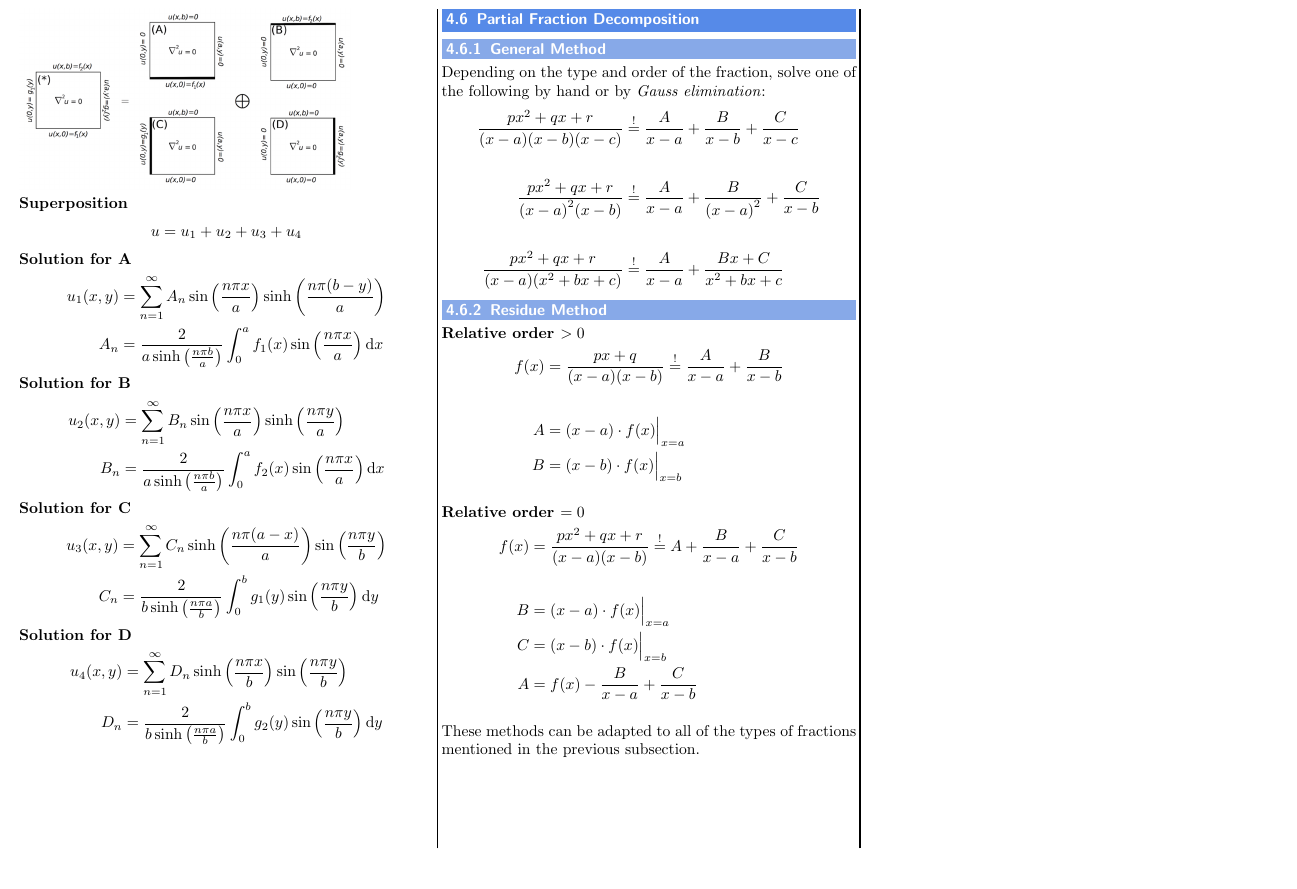
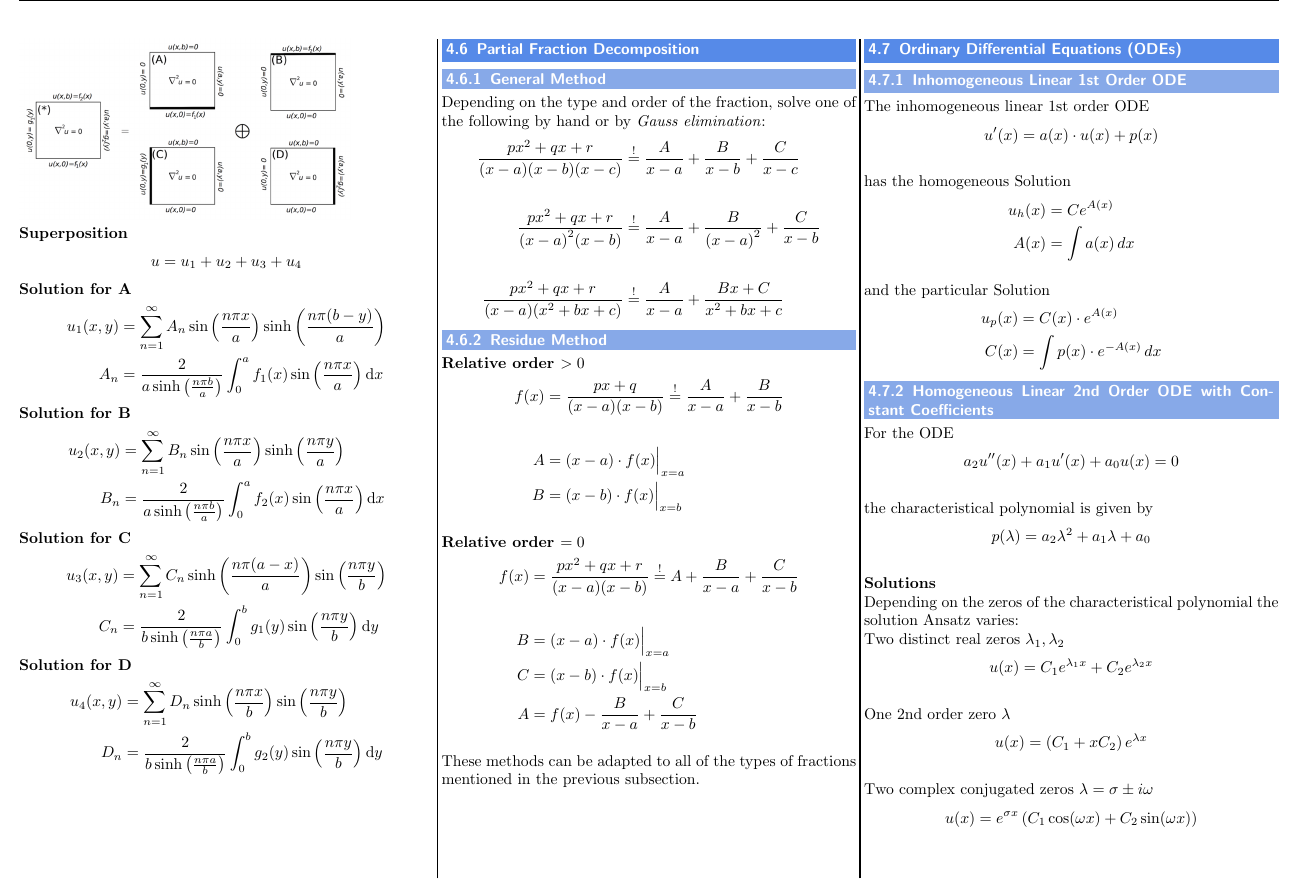
Before and after one commit to MeierTobias/eth-analysis-3, a LaTeX document (src/main.tex, which reads src/sections/Appendix.tex): part of page 18 of 18, cut at the place of the change. Compiled offline with pdfLaTeX.

Commit message:
Created Section ODEs
Added two frequently-used types of ODEs

```diff
--- a/src/sections/Appendix.tex
+++ b/src/sections/Appendix.tex
@@ -507,3 +507,44 @@ Depending on the type and order of the fraction, solve one of the following by h
     A    & = f(x)-\frac{B}{x-a}+\frac{C}{x-b}
 \end{align*}\\
 These methods can be adapted to all of the types of fractions mentioned in the previous subsection.
+
+\subsection{Ordinary Differential Equations (ODEs)}
+\subsubsection{Inhomogeneous Linear 1st Order ODE}
+The inhomogeneous linear 1st order ODE
+\begin{align*}
+    u'(x) & =a(x) \cdot u(x) + p(x)
+\end{align*}\\
+has the homogeneous Solution
+\begin{align*}
+    u_h(x) & = Ce^{A(x)} \\
+    A(x)   & = \int a(x) \,dx
+\end{align*}\\
+and the particular Solution
+\begin{align*}
+    u_p(x) & = C(x) \cdot e^{A(x)} \\
+    C(x) & = \int p(x)\cdot e^{-A(x)} \,dx
+\end{align*}
+
+\subsubsection{Homogeneous Linear 2nd Order ODE with Constant Coefficients}
+For the ODE
+\begin{align*}
+    a_2u''(x)+a_1u'(x)+a_0u(x)=0
+\end{align*}\\
+the characteristical polynomial is given by
+\begin{align*}
+    p(\lambda)=a_2\lambda^2+a_1\lambda+a_0
+\end{align*}\\
+\textbf{Solutions}\\
+Depending on the zeros of the characteristical polynomial the solution Ansatz varies:\\
+Two distinct real zeros $\lambda_1, \lambda_2$
+\begin{align*}
+    u(x)&=C_1e^{\lambda_1x}+C_2e^{\lambda_2x}
+\end{align*}\\
+One 2nd order zero $\lambda$
+\begin{align*}
+    u(x)&=\left(C_1+xC_2\right)e^{\lambda x}
+\end{align*}\\
+Two complex conjugated zeros $\lambda=\sigma\pm i\omega$
+\begin{align*}
+    u(x)&=e^{\sigma x}\left(C_1\cos(\omega x)+C_2\sin(\omega x)\right)
+\end{align*}
```
